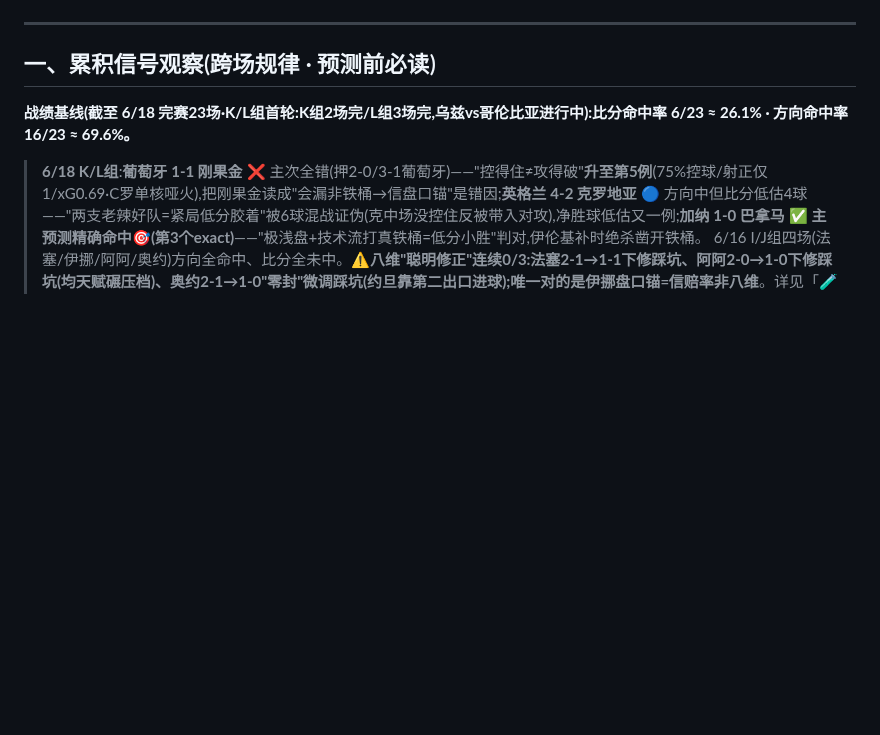
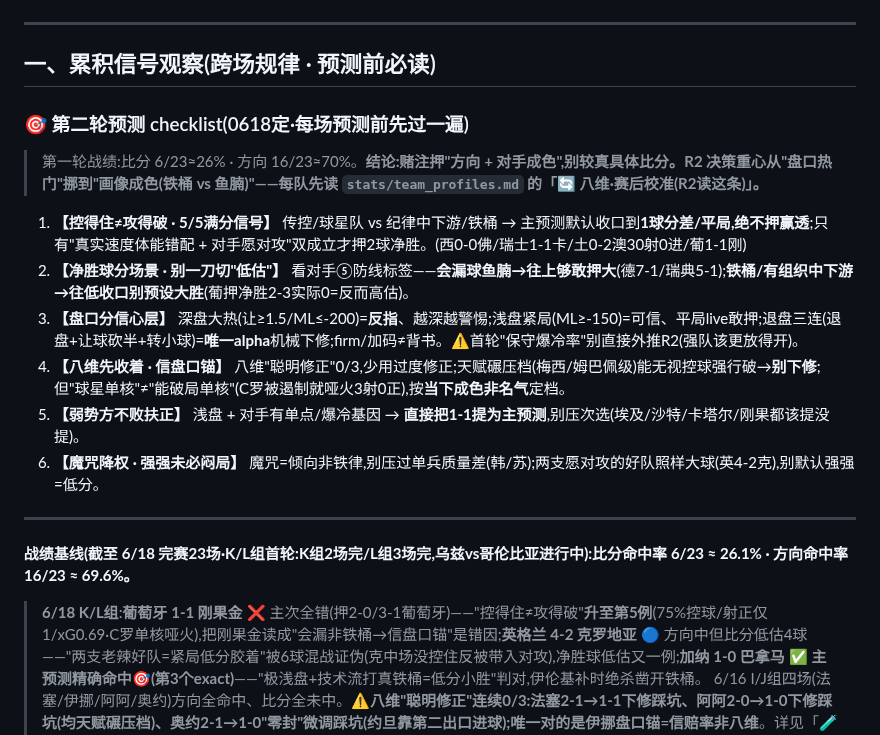
Before and after one commit to joearkon/worldcup2026-predictions, a Markdown page: 复盘台账.md, the part around the change. GitHub-like rendering; blank space fills up the shorter version.

Commit message:
台账加第二轮预测checklist(6点硬清单·预测前必读顶部)
据第一轮结果(比分6/23≈26%/方向16/23≈70%)固化R2决策要点:
控攻不破5/5/净胜球分场景/盘口分层/八维收着信盘口锚/弱势方不败扶正/魔咒降权强强未必闷

Co-Authored-By: Claude Opus 4.8 <noreply@anthropic.com>

```diff
--- a/复盘台账.md
+++ b/复盘台账.md
@@ -8,6 +8,18 @@
 ---
 
 ## 一、累积信号观察(跨场规律 · 预测前必读)
+
+### 🎯 第二轮预测 checklist(0618定·每场预测前先过一遍)
+> 第一轮战绩:比分 6/23≈26% · 方向 16/23≈70%。**结论:赌注押"方向 + 对手成色",别较真具体比分。R2 决策重心从"盘口热门"挪到"画像成色(铁桶 vs 鱼腩)"——每队先读 `stats/team_profiles.md` 的「🔄 八维·赛后校准(R2读这条)」。**
+
+1. **【控得住≠攻得破 · 5/5满分信号】** 传控/球星队 vs 纪律中下游/铁桶 → 主预测默认收口到**1球分差/平局,绝不押赢透**;只有"真实速度体能错配 + 对手愿对攻"双成立才押2球净胜。(西0-0佛/瑞士1-1卡/土0-2澳30射0进/葡1-1刚)
+2. **【净胜球分场景 · 别一刀切"低估"】** 看对手⑤防线标签——**会漏球鱼腩→往上够敢押大**(德7-1/瑞典5-1);**铁桶/有组织中下游→往低收口别预设大胜**(葡押净胜2-3实际0=反而高估)。
+3. **【盘口分信心层】** 深盘大热(让≥1.5/ML≤-200)=**反指**、越深越警惕;浅盘紧局(ML≥-150)=可信、平局live敢押;退盘三连(退盘+让球砍半+转小球)=**唯一alpha**机械下修;firm/加码≠背书。⚠️首轮"保守爆冷率"别直接外推R2(强队该更放得开)。
+4. **【八维先收着 · 信盘口锚】** 八维"聪明修正"0/3,少用过度修正;天赋碾压档(梅西/姆巴佩级)能无视控球强行破→**别下修**;但"球星单核"≠"能破局单核"(C罗被遏制就哑火3射0正),按**当下成色非名气**定档。
+5. **【弱势方不败扶正】** 浅盘 + 对手有单点/爆冷基因 → **直接把1-1提为主预测**,别压次选(埃及/沙特/卡塔尔/刚果都该提没提)。
+6. **【魔咒降权 · 强强未必闷局】** 魔咒=倾向非铁律,别压过单兵质量差(韩/苏);两支愿对攻的好队照样大球(英4-2克),别默认强强=低分。
+
+---
 
 **战绩基线(截至 6/18 完赛23场·K/L组首轮:K组2场完/L组3场完,乌兹vs哥伦比亚进行中):比分命中率 6/23 ≈ 26.1% · 方向命中率 16/23 ≈ 69.6%。**
 > **6/18 K/L组**:**葡萄牙 1-1 刚果金** ❌ 主次全错(押2-0/3-1葡萄牙)——"控得住≠攻得破"**升至第5例**(75%控球/射正仅1/xG0.69·C罗单核哑火),把刚果金读成"会漏非铁桶→信盘口锚"是错因;**英格兰 4-2 克罗地亚** 🔵 方向中但比分低估4球——"两支老辣好队=紧局低分胶着"被6球混战证伪(克中场没控住反被带入对攻),净胜球低估又一例;**加纳 1-0 巴拿马** ✅ **主预测精确命中🎯(第3个exact)**——"极浅盘+技术流打真铁桶=低分小胜"判对,伊伦基补时绝杀凿开铁桶。
```
